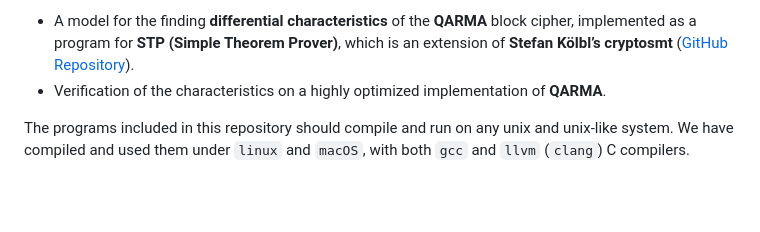
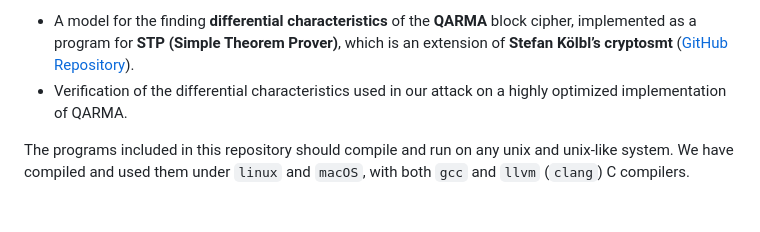
Before and after one commit to ShibamCrS/DifferentialAttackPACQARMA3, a Markdown page: README.md, the part around the change. Drawn GitHub-style.

```diff
--- a/README.md
+++ b/README.md
@@ -31,7 +31,7 @@ This artifact provides supplementary material for our work on the differential c
 It includes:
 
 - A model for the finding **differential characteristics** of the **QARMA** block cipher, implemented as a program for **STP (Simple Theorem Prover)**, which is an extension of **Stefan Kölbl’s cryptosmt** ([GitHub Repository](https://github.com/kste/cryptosmt.git)).
-- Verification of the characteristics on a highly optimized implementation of **QARMA**.
+- Verification of the differential characteristics used in our attack on a highly optimized implementation of QARMA.
 
 The programs included in this repository should compile and run on any unix and unix-like system.
 We have compiled and used them under `linux` and `macOS`, with both `gcc` and `llvm` (`clang`) C compilers.
```
